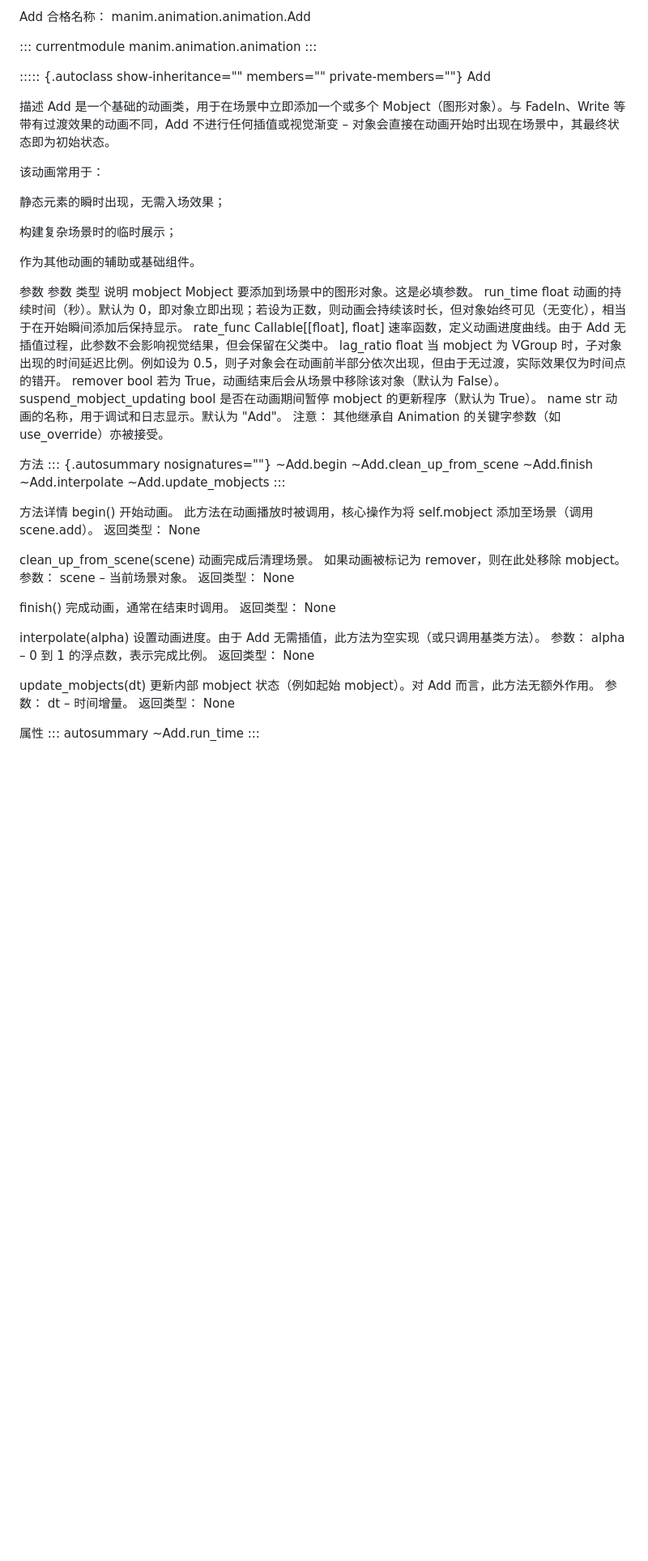
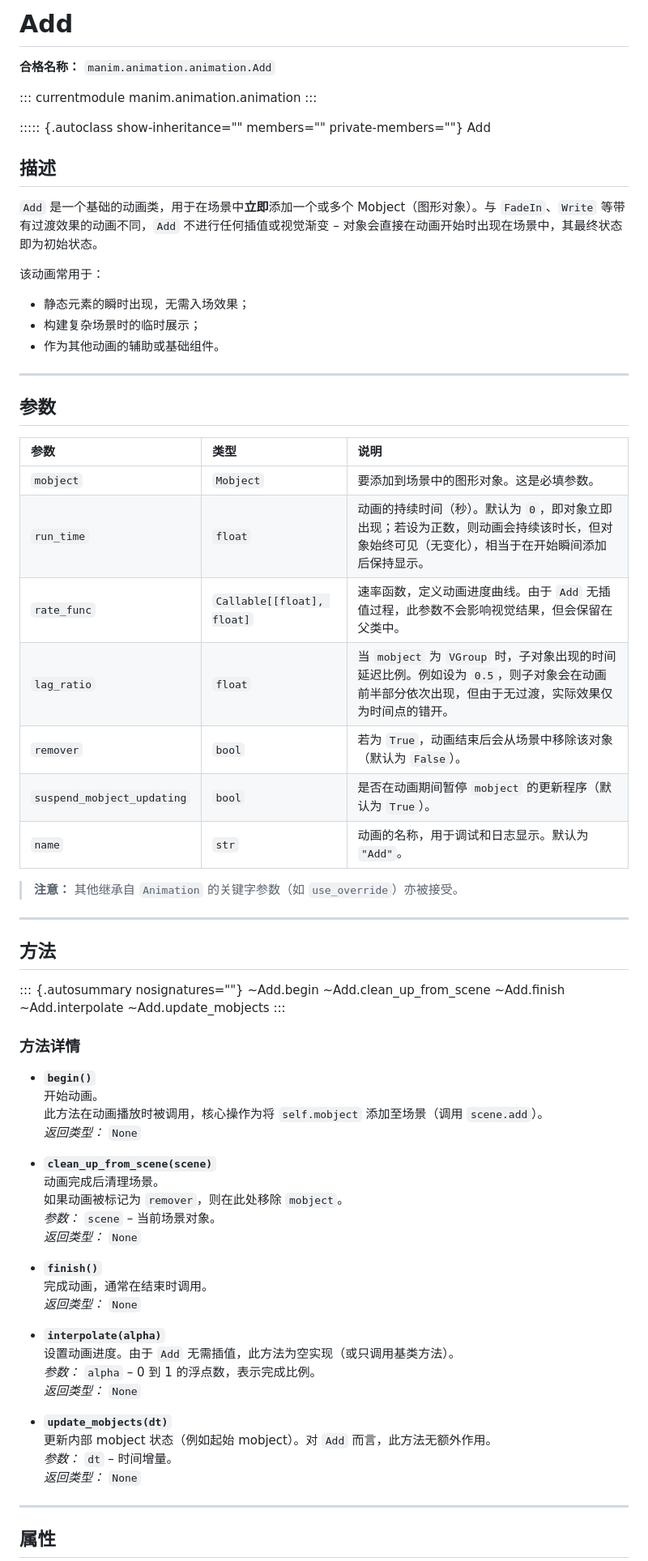
Before and after one commit to Wan1313/Wan1313.github.io, a Markdown page: Add.md, the part around one of its changes. Shown at 81% size. Rendered like a GitHub page; blank space fills up the shorter version.

Commit message:
Update Add.md documentation for Add animation class

```diff
--- a/Add.md
+++ b/Add.md
@@ -1,5 +1,6 @@
-Add
-合格名称： manim.animation.animation.Add
+# Add
+
+**合格名称：** `manim.animation.animation.Add`
 
 ::: currentmodule
 manim.animation.animation
@@ -8,29 +9,35 @@ manim.animation.animation
 ::::: {.autoclass show-inheritance="" members="" private-members=""}
 Add
 
-描述
-Add 是一个基础的动画类，用于在场景中立即添加一个或多个 Mobject（图形对象）。与 FadeIn、Write 等带有过渡效果的动画不同，Add 不进行任何插值或视觉渐变 – 对象会直接在动画开始时出现在场景中，其最终状态即为初始状态。
+## 描述
+
+`Add` 是一个基础的动画类，用于在场景中**立即**添加一个或多个 Mobject（图形对象）。与 `FadeIn`、`Write` 等带有过渡效果的动画不同，`Add` 不进行任何插值或视觉渐变 – 对象会直接在动画开始时出现在场景中，其最终状态即为初始状态。
 
 该动画常用于：
+- 静态元素的瞬时出现，无需入场效果；
+- 构建复杂场景时的临时展示；
+- 作为其他动画的辅助或基础组件。
 
-静态元素的瞬时出现，无需入场效果；
+---
 
-构建复杂场景时的临时展示；
+## 参数
 
-作为其他动画的辅助或基础组件。
+| 参数 | 类型 | 说明 |
+| :--- | :--- | :--- |
+| `mobject` | `Mobject` | 要添加到场景中的图形对象。这是必填参数。 |
+| `run_time` | `float` | 动画的持续时间（秒）。默认为 `0`，即对象立即出现；若设为正数，则动画会持续该时长，但对象始终可见（无变化），相当于在开始瞬间添加后保持显示。 |
+| `rate_func` | `Callable[[float], float]` | 速率函数，定义动画进度曲线。由于 `Add` 无插值过程，此参数不会影响视觉结果，但会保留在父类中。 |
+| `lag_ratio` | `float` | 当 `mobject` 为 `VGroup` 时，子对象出现的时间延迟比例。例如设为 `0.5`，则子对象会在动画前半部分依次出现，但由于无过渡，实际效果仅为时间点的错开。 |
+| `remover` | `bool` | 若为 `True`，动画结束后会从场景中移除该对象（默认为 `False`）。 |
+| `suspend_mobject_updating` | `bool` | 是否在动画期间暂停 `mobject` 的更新程序（默认为 `True`）。 |
+| `name` | `str` | 动画的名称，用于调试和日志显示。默认为 `"Add"`。 |
 
-参数
-参数	类型	说明
-mobject	Mobject	要添加到场景中的图形对象。这是必填参数。
-run_time	float	动画的持续时间（秒）。默认为 0，即对象立即出现；若设为正数，则动画会持续该时长，但对象始终可见（无变化），相当于在开始瞬间添加后保持显示。
-rate_func	Callable[[float], float]	速率函数，定义动画进度曲线。由于 Add 无插值过程，此参数不会影响视觉结果，但会保留在父类中。
-lag_ratio	float	当 mobject 为 VGroup 时，子对象出现的时间延迟比例。例如设为 0.5，则子对象会在动画前半部分依次出现，但由于无过渡，实际效果仅为时间点的错开。
-remover	bool	若为 True，动画结束后会从场景中移除该对象（默认为 False）。
-suspend_mobject_updating	bool	是否在动画期间暂停 mobject 的更新程序（默认为 True）。
-name	str	动画的名称，用于调试和日志显示。默认为 "Add"。
-注意： 其他继承自 Animation 的关键字参数（如 use_override）亦被接受。
+> **注意：** 其他继承自 `Animation` 的关键字参数（如 `use_override`）亦被接受。
 
-方法
+---
+
+## 方法
+
 ::: {.autosummary nosignatures=""}
 ~Add.begin
 ~Add.clean_up_from_scene
@@ -39,33 +46,37 @@ name	str	动画的名称，用于调试和日志显示。默认为 "Add"。
 ~Add.update_mobjects
 :::
 
-方法详情
-begin()
-开始动画。
-此方法在动画播放时被调用，核心操作为将 self.mobject 添加至场景（调用 scene.add）。
-返回类型： None
+### 方法详情
 
-clean_up_from_scene(scene)
-动画完成后清理场景。
-如果动画被标记为 remover，则在此处移除 mobject。
-参数： scene – 当前场景对象。
-返回类型： None
+- **`begin()`**
+  开始动画。
+  此方法在动画播放时被调用，核心操作为将 `self.mobject` 添加至场景（调用 `scene.add`）。
+  *返回类型：* `None`
 
-finish()
-完成动画，通常在结束时调用。
-返回类型： None
+- **`clean_up_from_scene(scene)`**
+  动画完成后清理场景。
+  如果动画被标记为 `remover`，则在此处移除 `mobject`。
+  *参数：* `scene` – 当前场景对象。
+  *返回类型：* `None`
 
-interpolate(alpha)
-设置动画进度。由于 Add 无需插值，此方法为空实现（或只调用基类方法）。
-参数： alpha – 0 到 1 的浮点数，表示完成比例。
-返回类型： None
+- **`finish()`**
+  完成动画，通常在结束时调用。
+  *返回类型：* `None`
 
-update_mobjects(dt)
-更新内部 mobject 状态（例如起始 mobject）。对 Add 而言，此方法无额外作用。
-参数： dt – 时间增量。
-返回类型： None
+- **`interpolate(alpha)`**
+  设置动画进度。由于 `Add` 无需插值，此方法为空实现（或只调用基类方法）。
+  *参数：* `alpha` – 0 到 1 的浮点数，表示完成比例。
+  *返回类型：* `None`
 
-属性
+- **`update_mobjects(dt)`**
+  更新内部 mobject 状态（例如起始 mobject）。对 `Add` 而言，此方法无额外作用。
+  *参数：* `dt` – 时间增量。
+  *返回类型：* `None`
+
+---
+
+## 属性
+
 ::: autosummary
 ~Add.run_time
 :::
```
Also changed, not shown: other parts of Add.md (+6 -15 lines).
